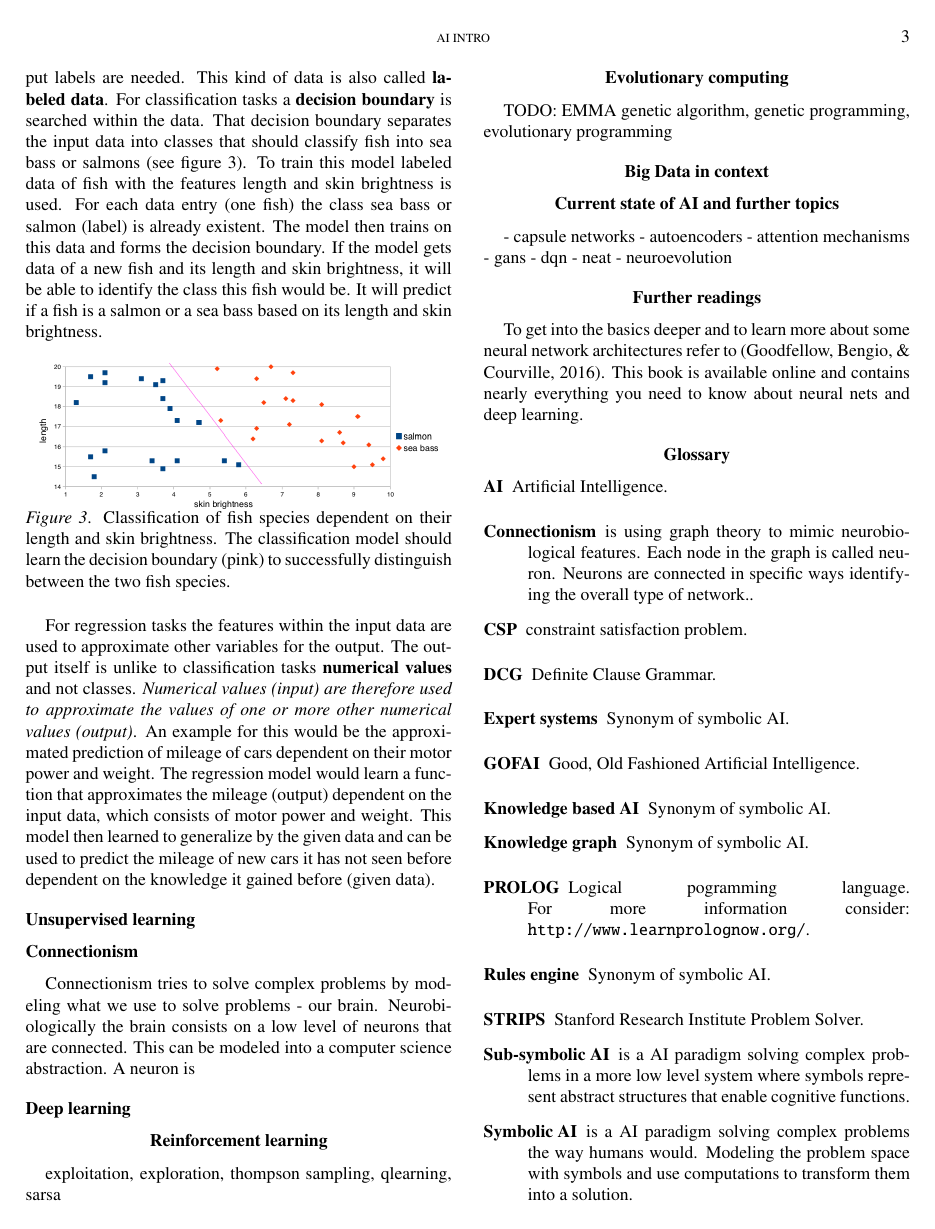
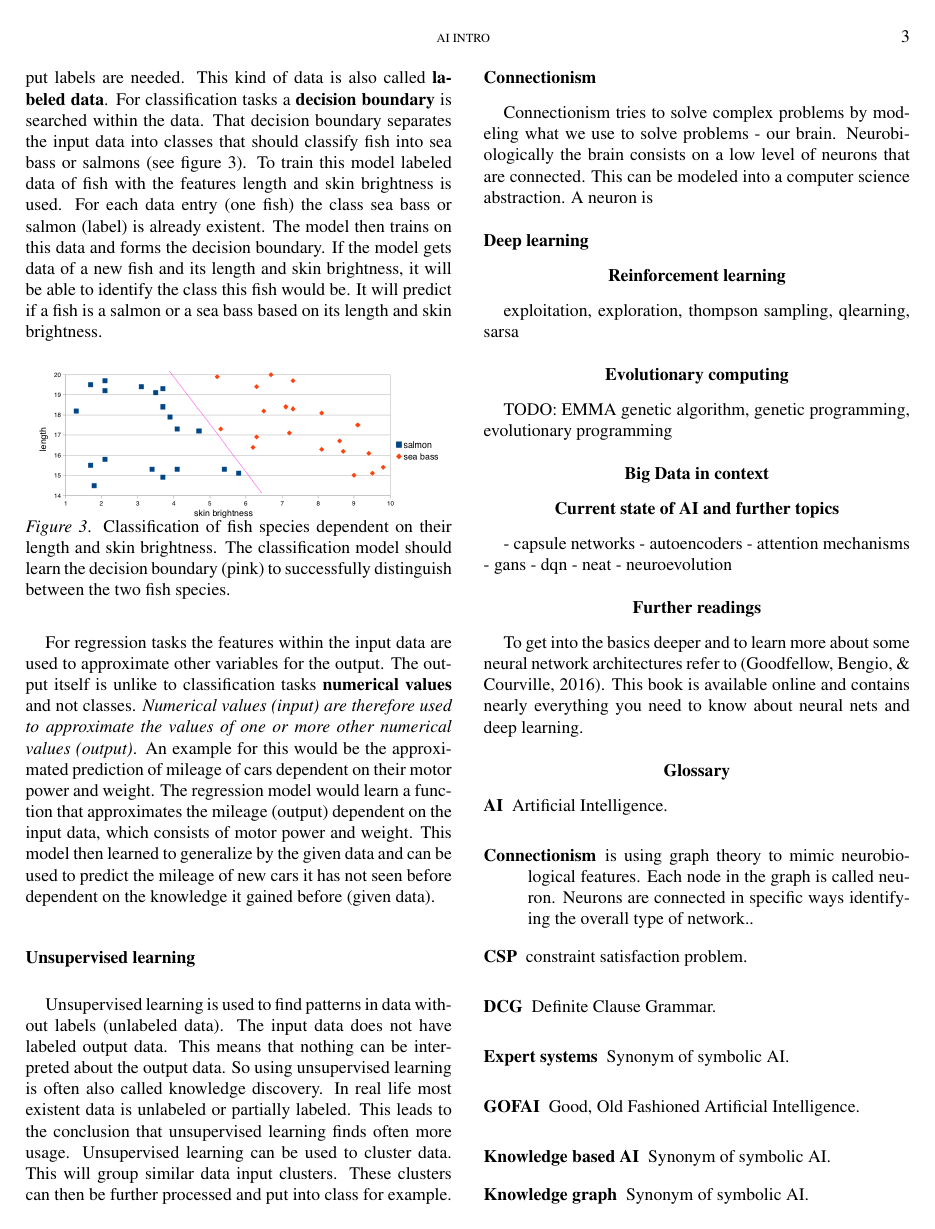
Before and after one commit to DiscoverAI/ai-intro, a LaTeX paper (ai-intro-article.tex): page 3 of 4. Compiled offline with pdfLaTeX.

Commit message:
add unsupervised learning part

```diff
--- a/ai-intro-article.tex
+++ b/ai-intro-article.tex
@@ -83,6 +83,7 @@ Supervised learning contains solutions for \textbf{classification} and \textbf{r
 For regression tasks the features within the input data are used to approximate other variables for the output. The output itself is unlike to classification tasks \textbf{numerical values} and not classes. \textit{Numerical values (input) are therefore used to approximate the values of one or more other numerical values (output)}. An example for this would be the approximated prediction of mileage of cars dependent on their motor power and weight. The regression model would learn a function that approximates the mileage (output) dependent on the input data, which consists of motor power and weight. This model then learned to generalize by the given data and can be used to predict the mileage of new cars it has not seen before dependent on the knowledge it gained before (given data).
 
 \subsection{Unsupervised learning}
+Unsupervised learning is used to find patterns in data without labels (unlabeled data). The input data does not have labeled output data. This means that nothing can be interpreted about the output data. So using unsupervised learning is often also called knowledge discovery. In real life most existent data is unlabeled or partially labeled. This leads to the conclusion that unsupervised learning finds often more usage. Unsupervised learning can be used to cluster data. This will group similar data input clusters. These clusters can then be further processed and put into class for example.
 
 \subsection{\gls{connectionism}}
 Connectionism tries to solve complex problems by modeling what we use to solve problems - our brain. Neurobiologically the brain consists on a low level of neurons that are connected. This can be modeled into a computer science abstraction. A neuron is
```
Also changed, not shown: ai-intro-article.pdf.
